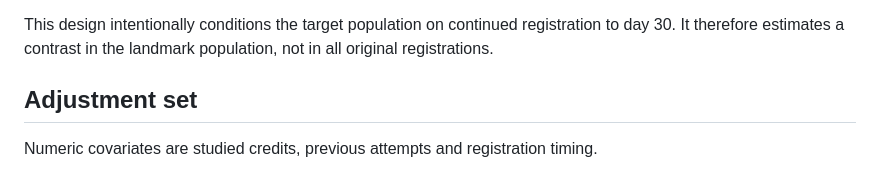
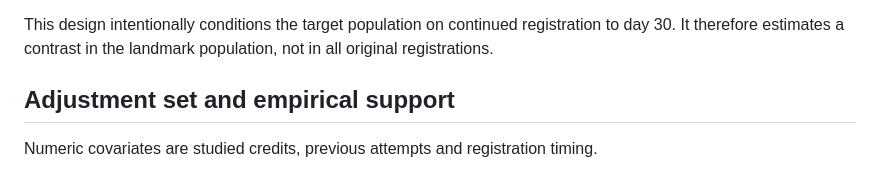
Before and after one commit to devissaputra/causal_learning_analytics, a Markdown page: paper/paper.md, the part around the change. Drawn GitHub-style.

```diff
--- a/paper/paper.md
+++ b/paper/paper.md
@@ -35,7 +35,7 @@ The favorable outcome is Pass or Distinction. Fail and withdrawal after day 30 f
 
 This design intentionally conditions the target population on continued registration to day 30. It therefore estimates a contrast in the landmark population, not in all original registrations.
 
-## Adjustment set
+## Adjustment set and empirical support
 
 Numeric covariates are studied credits, previous attempts and registration timing.
 
```
